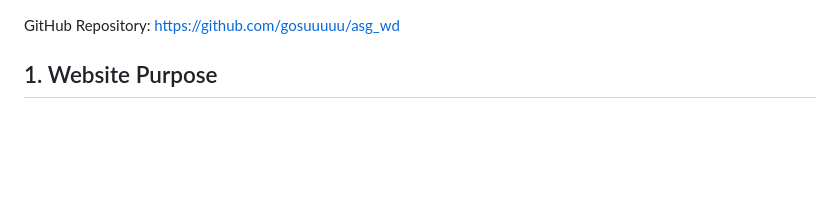
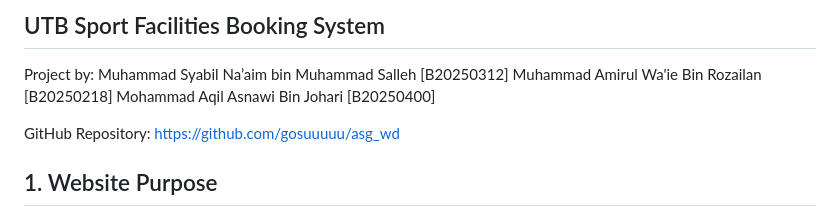
Before and after one commit to gosuuuuu/asg_wd, a Markdown page: README.md, the part around the change. GitHub-like rendering; blank space fills up the shorter version.

Commit message:
Name and Student No

```diff
--- a/README.md
+++ b/README.md
@@ -1,3 +1,10 @@
+## UTB Sport Facilities Booking System
+
+Project by:
+Muhammad Syabil Na’aim bin Muhammad Salleh [B20250312]
+Muhammad Amirul Wa'ie Bin Rozailan [B20250218]
+Mohammad Aqil Asnawi Bin Johari [B20250400]
+
 GitHub Repository: https://github.com/gosuuuuu/asg_wd
 
 ## 1. Website Purpose
```
